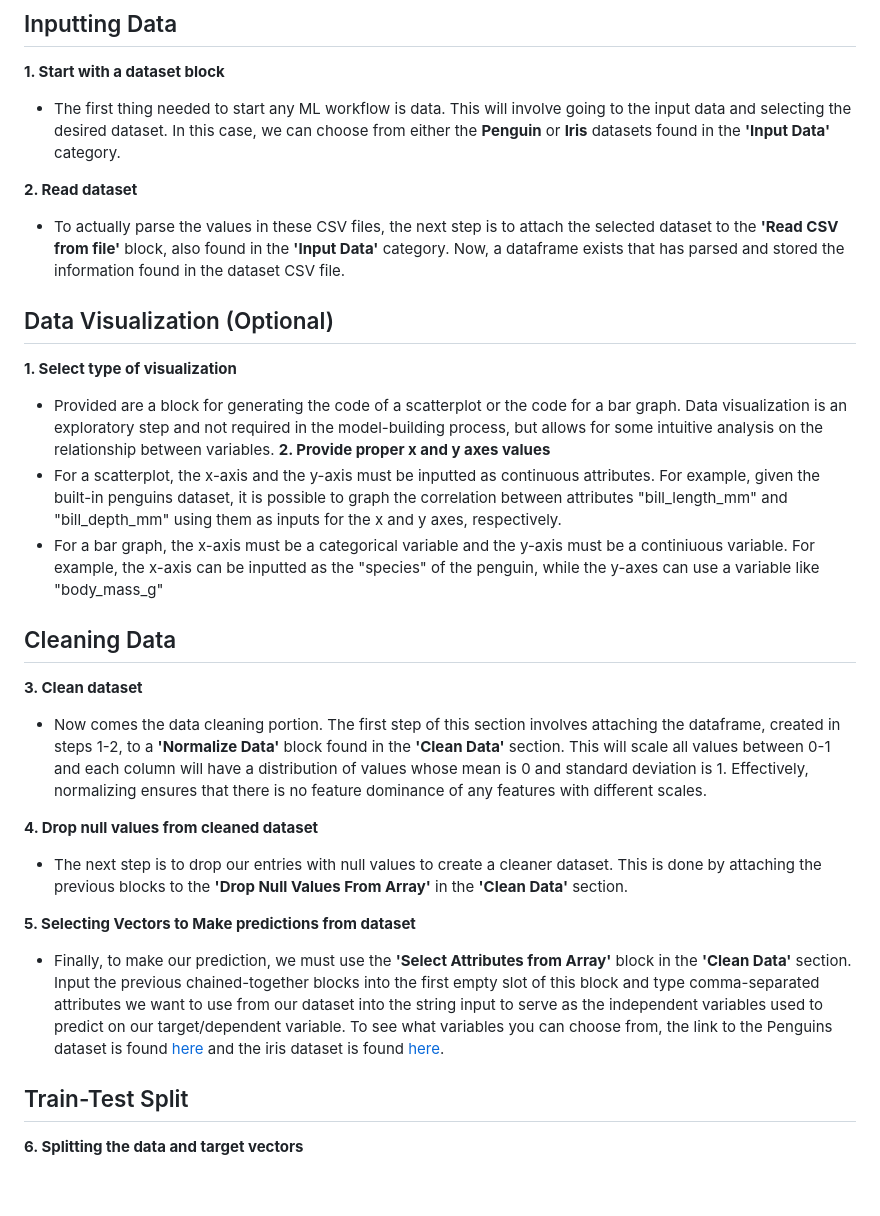
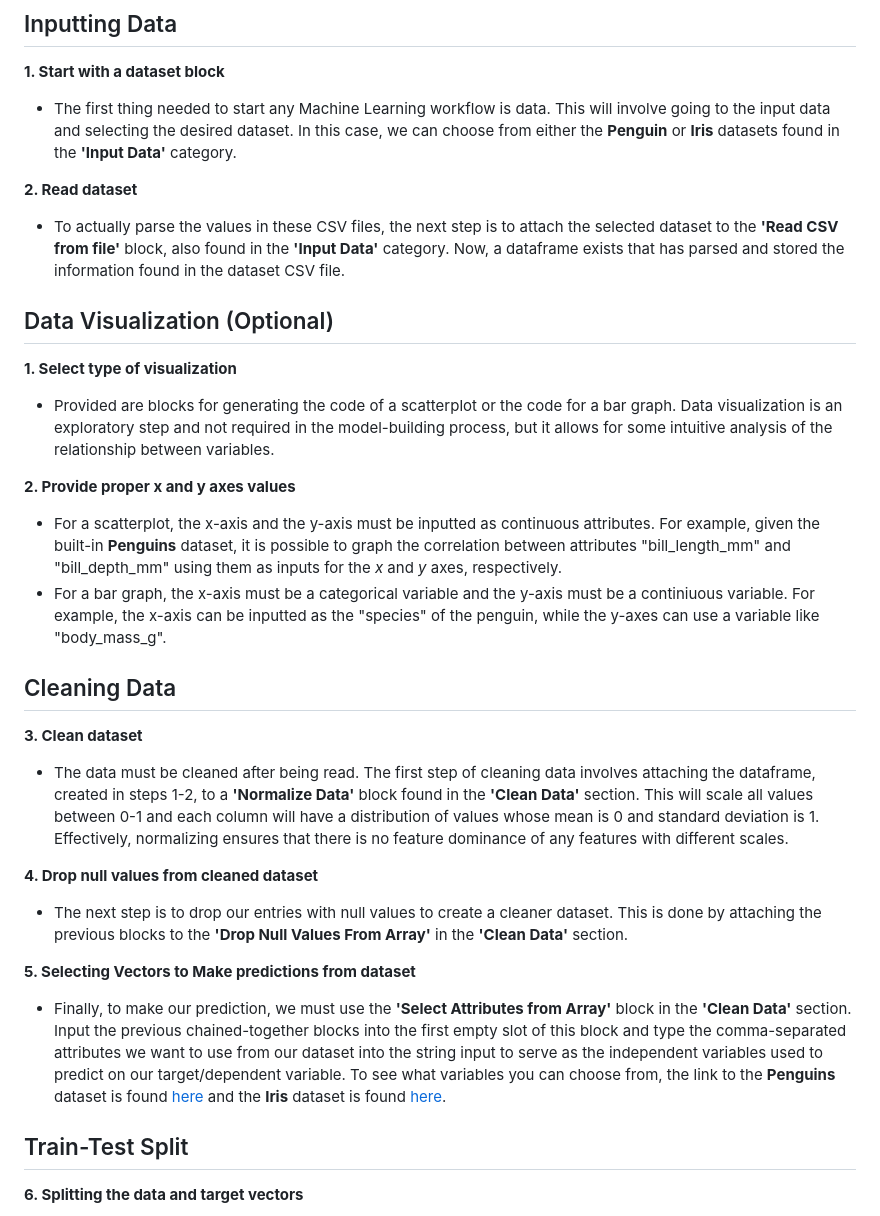
Before and after one commit to kilometersvi/BlocklyML, a Markdown page: milestone1/README.md, the part around the change. Rendered like a GitHub page; blank space fills up the shorter version.

```diff
--- a/milestone1/README.md
+++ b/milestone1/README.md
@@ -1,27 +1,28 @@
 # Directions for Running Milestone
 ## Inputting Data
 **1. Start with a dataset block**
-- The first thing needed to start any ML workflow is data. This will involve going to the input data and selecting the desired dataset. In this case, we can choose from either the **Penguin** or **Iris** datasets found in the **'Input Data'** category.
+- The first thing needed to start any Machine Learning workflow is data. This will involve going to the input data and selecting the desired dataset. In this case, we can choose from either the **Penguin** or **Iris** datasets found in the **'Input Data'** category.
 
 **2. Read dataset**
 - To actually parse the values in these CSV files, the next step is to attach the selected dataset to the **'Read CSV from file'** block, also found in the **'Input Data'** category. Now, a dataframe exists that has parsed and stored the information found in the dataset CSV file.
 
 ## Data Visualization (Optional)
 **1. Select type of visualization**
-- Provided are a block for generating the code of a scatterplot or the code for a bar graph. Data visualization is an exploratory step and not required in the model-building process, but allows for some intuitive analysis on the relationship between variables.
+- Provided are blocks for generating the code of a scatterplot or the code for a bar graph. Data visualization is an exploratory step and not required in the model-building process, but it allows for some intuitive analysis of the relationship between variables.
+
 **2. Provide proper x and y axes values**
-- For a scatterplot, the x-axis and the y-axis must be inputted as continuous attributes. For example, given the built-in penguins dataset, it is possible to graph the correlation between attributes "bill_length_mm" and "bill_depth_mm" using them as inputs for the x and y axes, respectively.
-- For a bar graph, the x-axis must be a categorical variable and the y-axis must be a continiuous variable. For example, the x-axis can be inputted as the "species" of the penguin, while the y-axes can use a variable like "body_mass_g"
+- For a scatterplot, the x-axis and the y-axis must be inputted as continuous attributes. For example, given the built-in **Penguins** dataset, it is possible to graph the correlation between attributes "bill_length_mm" and "bill_depth_mm" using them as inputs for the _x_ and _y_ axes, respectively.
+- For a bar graph, the x-axis must be a categorical variable and the y-axis must be a continiuous variable. For example, the x-axis can be inputted as the "species" of the penguin, while the y-axes can use a variable like "body_mass_g".
 
 ## Cleaning Data
 **3. Clean dataset**
-- Now comes the data cleaning portion. The first step of this section involves attaching the dataframe, created in steps 1-2, to a **'Normalize Data'** block found in the **'Clean Data'** section. This will scale all values between 0-1 and each column will have a distribution of values whose mean is 0 and standard deviation is 1. Effectively, normalizing ensures that there is no feature dominance of any features with different scales.
+- The data must be cleaned after being read. The first step of cleaning data involves attaching the dataframe, created in steps 1-2, to a **'Normalize Data'** block found in the **'Clean Data'** section. This will scale all values between 0-1 and each column will have a distribution of values whose mean is 0 and standard deviation is 1. Effectively, normalizing ensures that there is no feature dominance of any features with different scales.
 
 **4. Drop null values from cleaned dataset**
 - The next step is to drop our entries with null values to create a cleaner dataset. This is done by attaching the previous blocks to the **'Drop Null Values From Array'** in the **'Clean Data'** section.
 
 **5. Selecting Vectors to Make predictions from dataset**
-- Finally, to make our prediction, we must use the **'Select Attributes from Array'** block in the **'Clean Data'** section. Input the previous chained-together blocks into the first empty slot of this block and type comma-separated attributes we want to use from our dataset into the string input to serve as the independent variables used to predict on our target/dependent variable. To see what variables you can choose from, the link to the Penguins dataset is found [here](https://raw.githubusercontent.com/cmparlettpelleriti/CPSC392ParlettPelleriti/master/Data/penguins.csv) and the iris dataset is found [here](https://raw.githubusercontent.com/cmparlettpelleriti/CPSC392ParlettPelleriti/master/Data/iris.csv).
+- Finally, to make our prediction, we must use the **'Select Attributes from Array'** block in the **'Clean Data'** section. Input the previous chained-together blocks into the first empty slot of this block and type the comma-separated attributes we want to use from our dataset into the string input to serve as the independent variables used to predict on our target/dependent variable. To see what variables you can choose from, the link to the **Penguins** dataset is found [here](https://raw.githubusercontent.com/cmparlettpelleriti/CPSC392ParlettPelleriti/master/Data/penguins.csv) and the **Iris** dataset is found [here](https://raw.githubusercontent.com/cmparlettpelleriti/CPSC392ParlettPelleriti/master/Data/iris.csv).
 
 ## Train-Test Split
 **6. Splitting the data and target vectors**
```
